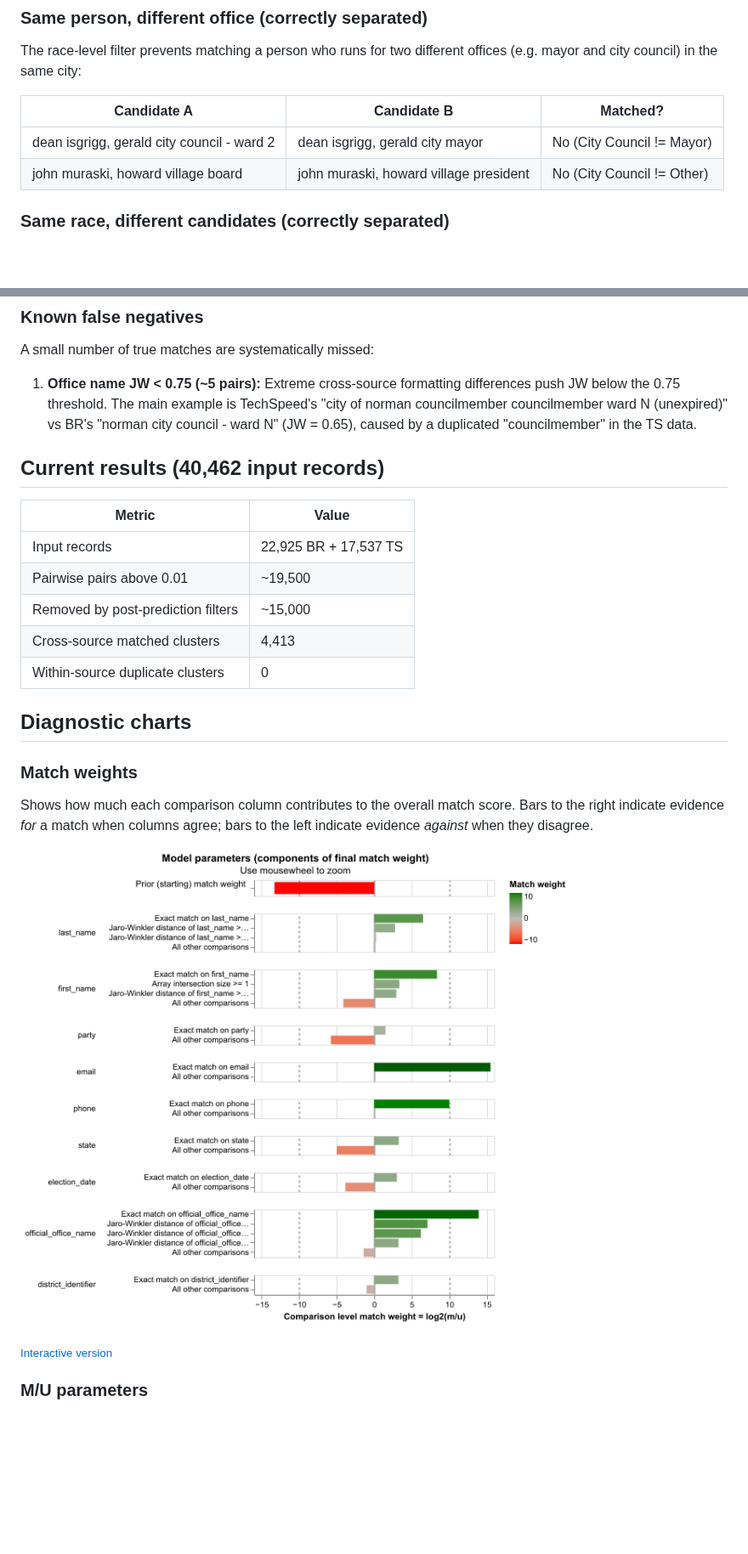
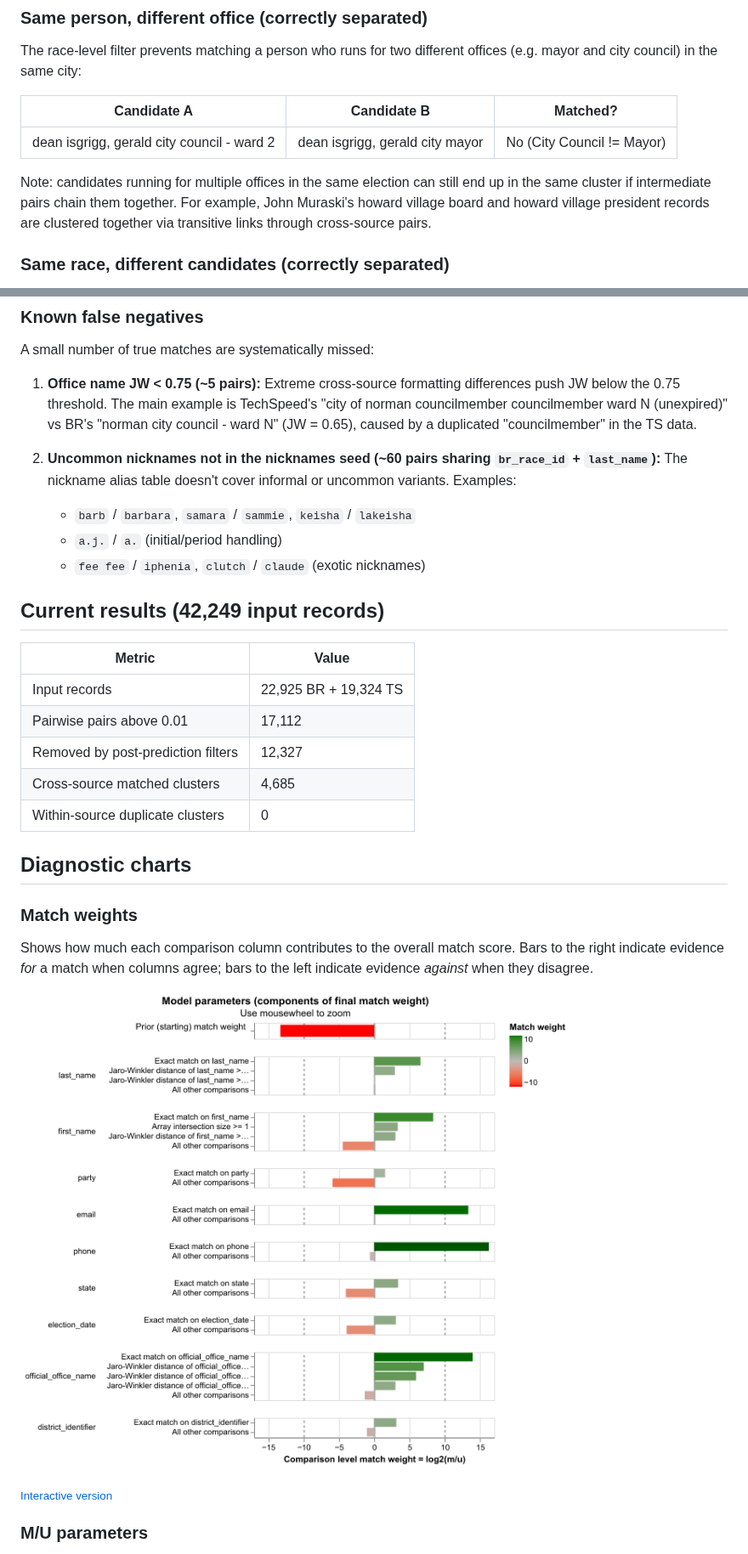
Before and after one commit to thegoodparty/gp-data-platform, a Markdown page: entity_resolution/README.md, 2 parts joined by grey strips. Shown at 85% size. Rendered like a GitHub page; pictures changed too: entity_resolution/results/match_weights_chart.png; blank space fills up the shorter version.

```diff
--- a/entity_resolution/README.md
+++ b/entity_resolution/README.md
@@ -198,7 +203,11 @@ offices (e.g. mayor and city council) in the same city:
 | Candidate A | Candidate B | Matched? |
 |-------------|-------------|----------|
 | dean isgrigg, gerald city council - ward 2 | dean isgrigg, gerald city mayor | No (City Council != Mayor) |
-| john muraski, howard village board | john muraski, howard village president | No (City Council != Other) |
+
+Note: candidates running for multiple offices in the same election can still
+end up in the same cluster if intermediate pairs chain them together. For
+example, John Muraski's howard village board and howard village president
+records are clustered together via transitive links through cross-source pairs.
 
 ### Same race, different candidates (correctly separated)
 
@@ -220,14 +229,21 @@ A small number of true matches are systematically missed:
    vs BR's "norman city council - ward N" (JW = 0.65), caused by a duplicated
    "councilmember" in the TS data.
 
-## Current results (40,462 input records)
+2. **Uncommon nicknames not in the nicknames seed (~60 pairs sharing
+   `br_race_id` + `last_name`):** The nickname alias table doesn't cover
+   informal or uncommon variants. Examples:
+   - `barb` / `barbara`, `samara` / `sammie`, `keisha` / `lakeisha`
+   - `a.j.` / `a.` (initial/period handling)
+   - `fee fee` / `iphenia`, `clutch` / `claude` (exotic nicknames)
+
+## Current results (42,249 input records)
 
 | Metric | Value |
 |--------|-------|
-| Input records | 22,925 BR + 17,537 TS |
-| Pairwise pairs above 0.01 | ~19,500 |
-| Removed by post-prediction filters | ~15,000 |
-| Cross-source matched clusters | 4,413 |
+| Input records | 22,925 BR + 19,324 TS |
+| Pairwise pairs above 0.01 | 17,112 |
+| Removed by post-prediction filters | 12,327 |
+| Cross-source matched clusters | 4,685 |
 | Within-source duplicate clusters | 0 |
 
 ## Diagnostic charts
```
Also changed, not shown: other parts of entity_resolution/README.md (+21 -16 lines), entity_resolution/results/m_u_parameters_chart.png, 5 other files.
